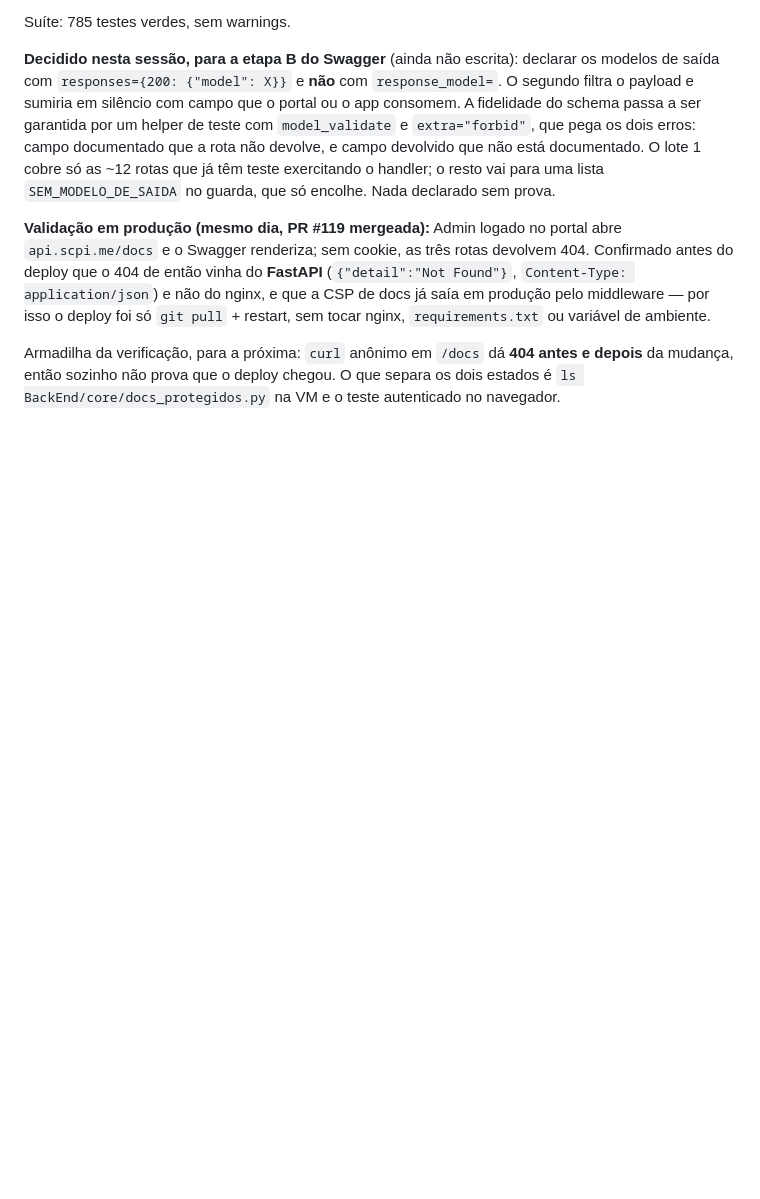
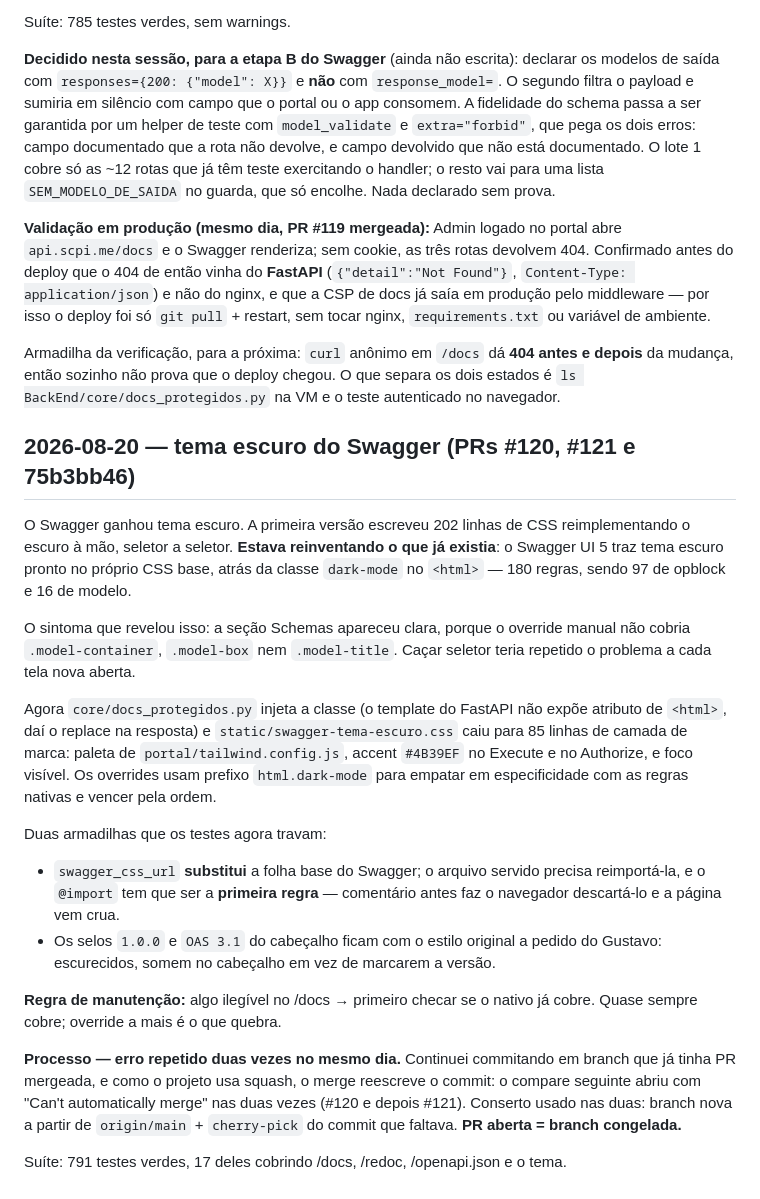
Before and after one commit to Gustavo-Falci/SCPI, a Markdown page: .memory/wiki/log.md, the part around the change. Rendered like a GitHub page; blank space fills up the shorter version.

```diff
--- a/.memory/wiki/log.md
+++ b/.memory/wiki/log.md
@@ -398,3 +398,39 @@ ou variável de ambiente.
 Armadilha da verificação, para a próxima: `curl` anônimo em `/docs` dá **404 antes e depois** da
 mudança, então sozinho não prova que o deploy chegou. O que separa os dois estados é
 `ls BackEnd/core/docs_protegidos.py` na VM e o teste autenticado no navegador.
+
+## 2026-08-20 — tema escuro do Swagger (PRs #120, #121 e 75b3bb46)
+
+O Swagger ganhou tema escuro. A primeira versão escreveu 202 linhas de CSS reimplementando o
+escuro à mão, seletor a seletor. **Estava reinventando o que já existia**: o Swagger UI 5 traz
+tema escuro pronto no próprio CSS base, atrás da classe `dark-mode` no `<html>` — 180 regras,
+sendo 97 de opblock e 16 de modelo.
+
+O sintoma que revelou isso: a seção Schemas apareceu clara, porque o override manual não cobria
+`.model-container`, `.model-box` nem `.model-title`. Caçar seletor teria repetido o problema a
+cada tela nova aberta.
+
+Agora `core/docs_protegidos.py` injeta a classe (o template do FastAPI não expõe atributo de
+`<html>`, daí o replace na resposta) e `static/swagger-tema-escuro.css` caiu para 85 linhas de
+camada de marca: paleta de `portal/tailwind.config.js`, accent `#4B39EF` no Execute e no
+Authorize, e foco visível. Os overrides usam prefixo `html.dark-mode` para empatar em
+especificidade com as regras nativas e vencer pela ordem.
+
+Duas armadilhas que os testes agora travam:
+
+- `swagger_css_url` **substitui** a folha base do Swagger; o arquivo servido precisa reimportá-la,
+  e o `@import` tem que ser a **primeira regra** — comentário antes faz o navegador descartá-lo
+  e a página vem crua.
+- Os selos `1.0.0` e `OAS 3.1` do cabeçalho ficam com o estilo original a pedido do Gustavo:
+  escurecidos, somem no cabeçalho em vez de marcarem a versão.
+
+**Regra de manutenção:** algo ilegível no /docs → primeiro checar se o nativo já cobre. Quase
+sempre cobre; override a mais é o que quebra.
+
+**Processo — erro repetido duas vezes no mesmo dia.** Continuei commitando em branch que já
+tinha PR mergeada, e como o projeto usa squash, o merge reescreve o commit: o compare seguinte
+abriu com "Can't automatically merge" nas duas vezes (#120 e depois #121). Conserto usado nas
+duas: branch nova a partir de `origin/main` + `cherry-pick` do commit que faltava. **PR aberta =
+branch congelada.**
+
+Suíte: 791 testes verdes, 17 deles cobrindo /docs, /redoc, /openapi.json e o tema.
```
Also changed, not shown: .memory/wiki/hot.md (+24 -3 lines).
